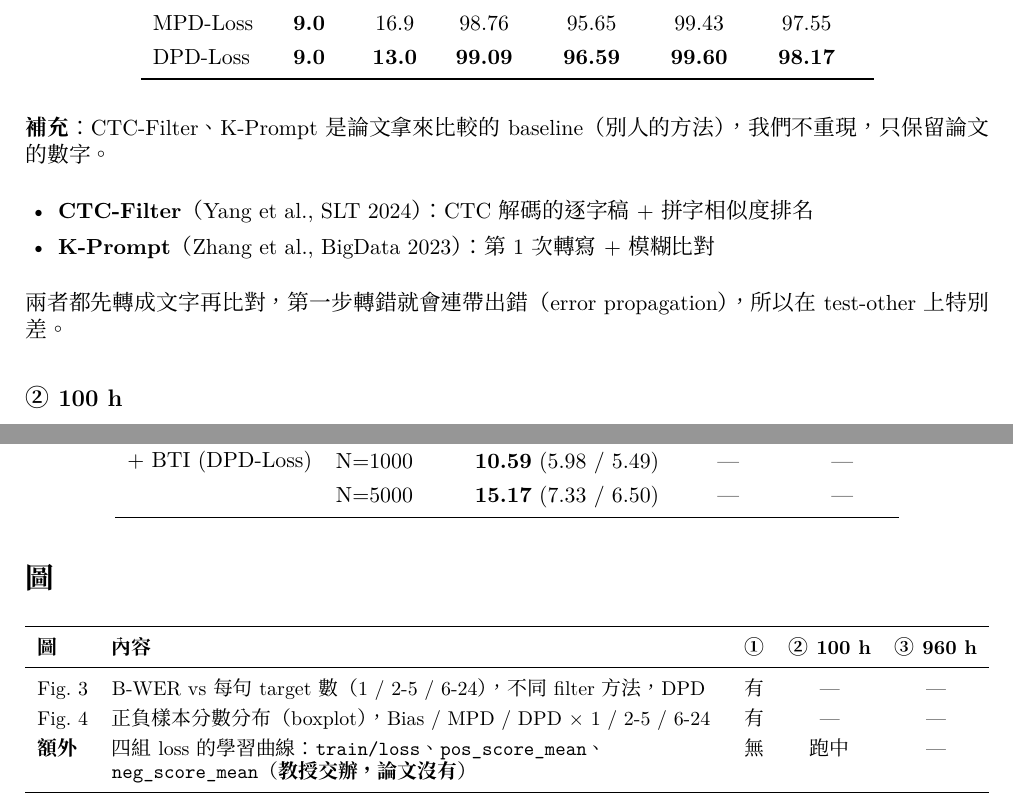
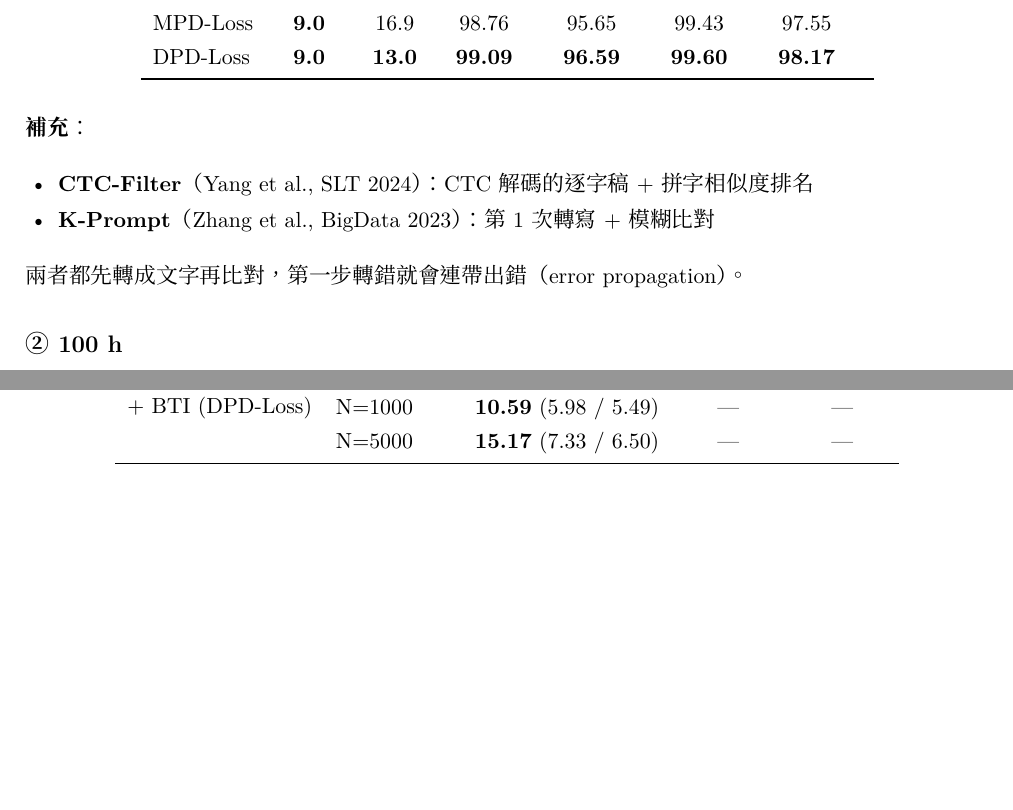
Before and after one commit to acheeeee/COALA_reproduce, a LaTeX document (RESULTS.tex): two parts of pages 2 and 3 of 3, joined at a grey line, cut so that both start at the same text, the shorter picture padded with empty space. Compiled offline with XeLaTeX; a missing font is replaced by an installed copy or a similar font.

Commit message:
RESULTS.tex: trim notes, drop figures section
Co-Authored-By: Claude Opus 5.5 <noreply@anthropic.com>

```diff
--- a/RESULTS.tex
+++ b/RESULTS.tex
@@ -130,12 +126,12 @@ DPD-Loss   & \textbf{9.0} & \textbf{13.0} & \textbf{99.09} & \textbf{96.59} & \t
 \end{tabular}
 \end{center}
 
-\textbf{補充}：CTC-Filter、K-Prompt 是論文拿來比較的 baseline（別人的方法），我們不重現，只保留論文的數字。
+\textbf{補充}：
 \begin{itemize}[leftmargin=1.5em, itemsep=0pt]
   \item \textbf{CTC-Filter}（Yang et al., SLT 2024）：CTC 解碼的逐字稿 + 拼字相似度排名
   \item \textbf{K-Prompt}（Zhang et al., BigData 2023）：第 1 次轉寫 + 模糊比對
 \end{itemize}
-兩者都先轉成文字再比對，第一步轉錯就會連帶出錯（error propagation），所以在 test-other 上特別差。
+兩者都先轉成文字再比對，第一步轉錯就會連帶出錯（error propagation）。
 
 \subsection*{② 100 h}
 
@@ -233,19 +229,4 @@ Oracle clean & 5.79 (4.63 / 4.50)   & 2026-10-22 \\
 \end{tabular}
 \end{center}
 
-% ---------------------------------------------------------------------
-\section*{圖}
-
-{\small
-\begin{tabularx}{\linewidth}{l L ccc}
-\toprule
-\textbf{圖} & \textbf{內容} & \textbf{①} & \textbf{② 100 h} & \textbf{③ 960 h} \\
-\midrule
-Fig.~3 & B-WER vs 每句 target 數（1 / 2-5 / 6-24），不同 filter 方法，DPD & 有 & \todo & \todo \\
-Fig.~4 & 正負樣本分數分布（boxplot），Bias / MPD / DPD $\times$ 1 / 2-5 / 6-24 & 有 & \todo & \todo \\
-\textbf{額外} & 四組 loss 的學習曲線：\texttt{train/loss}、\texttt{pos\_score\_mean}、\texttt{neg\_score\_mean}（\textbf{教授交辦，論文沒有}） & 無 & \running & \todo \\
-\bottomrule
-\end{tabularx}
-}
-
 \end{document}
```
Also changed, not shown: RESULTS.tex (6 more changed lines).
